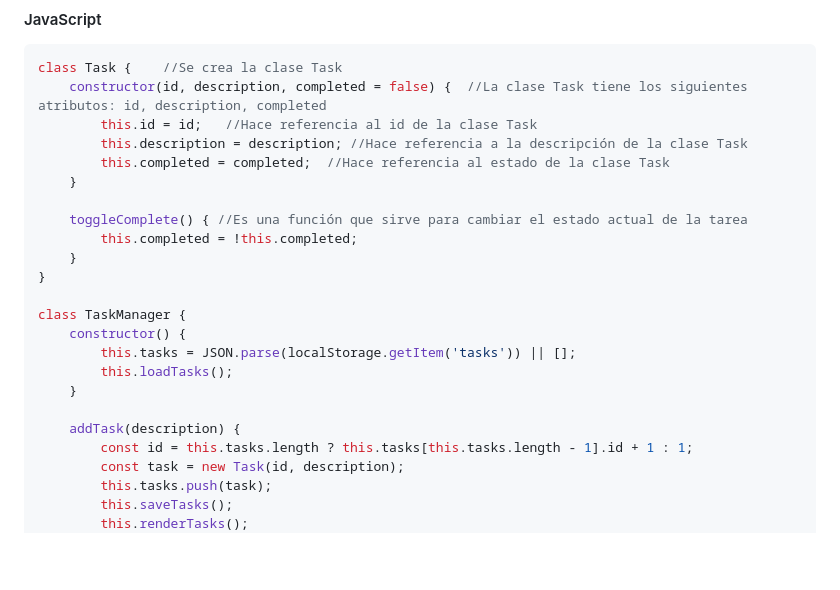
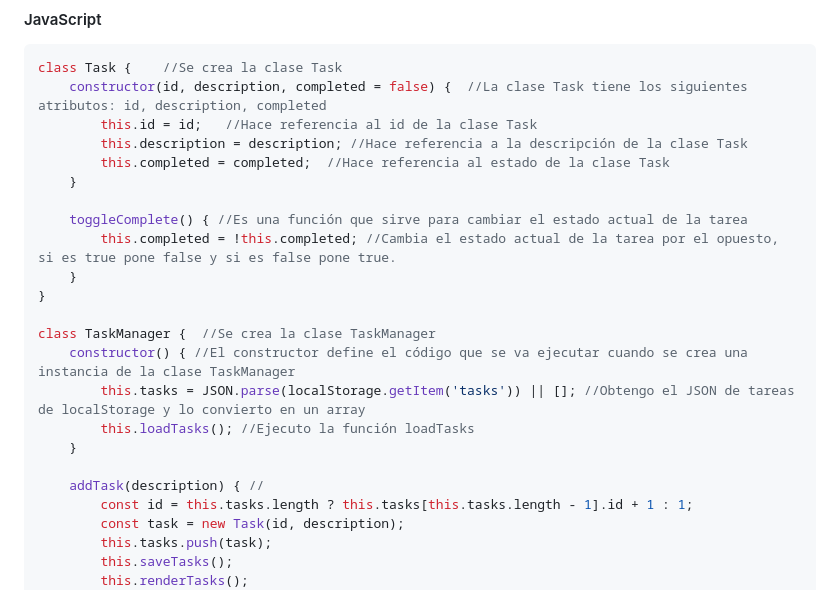
Before and after one commit to majolivero/workshop-0-repaso-js-node, a Markdown page: README.md, the part around the change. Rendered like a GitHub page; blank space fills up the shorter version.

Commit message:
Comentarios codigo js punto 1

```diff
--- a/README.md
+++ b/README.md
@@ -107,17 +107,17 @@ class Task {    //Se crea la clase Task
     }
 
     toggleComplete() { //Es una función que sirve para cambiar el estado actual de la tarea
-        this.completed = !this.completed;
+        this.completed = !this.completed; //Cambia el estado actual de la tarea por el opuesto, si es true pone false y si es false pone true.
     }
 }
 
-class TaskManager {
-    constructor() {
-        this.tasks = JSON.parse(localStorage.getItem('tasks')) || [];
-        this.loadTasks();
+class TaskManager {  //Se crea la clase TaskManager
+    constructor() { //El constructor define el código que se va ejecutar cuando se crea una instancia de la clase TaskManager
+        this.tasks = JSON.parse(localStorage.getItem('tasks')) || []; //Obtengo el JSON de tareas de localStorage y lo convierto en un array
+        this.loadTasks(); //Ejecuto la función loadTasks
     }
 
-    addTask(description) {
+    addTask(description) { //
         const id = this.tasks.length ? this.tasks[this.tasks.length - 1].id + 1 : 1;
         const task = new Task(id, description);
         this.tasks.push(task);
```
